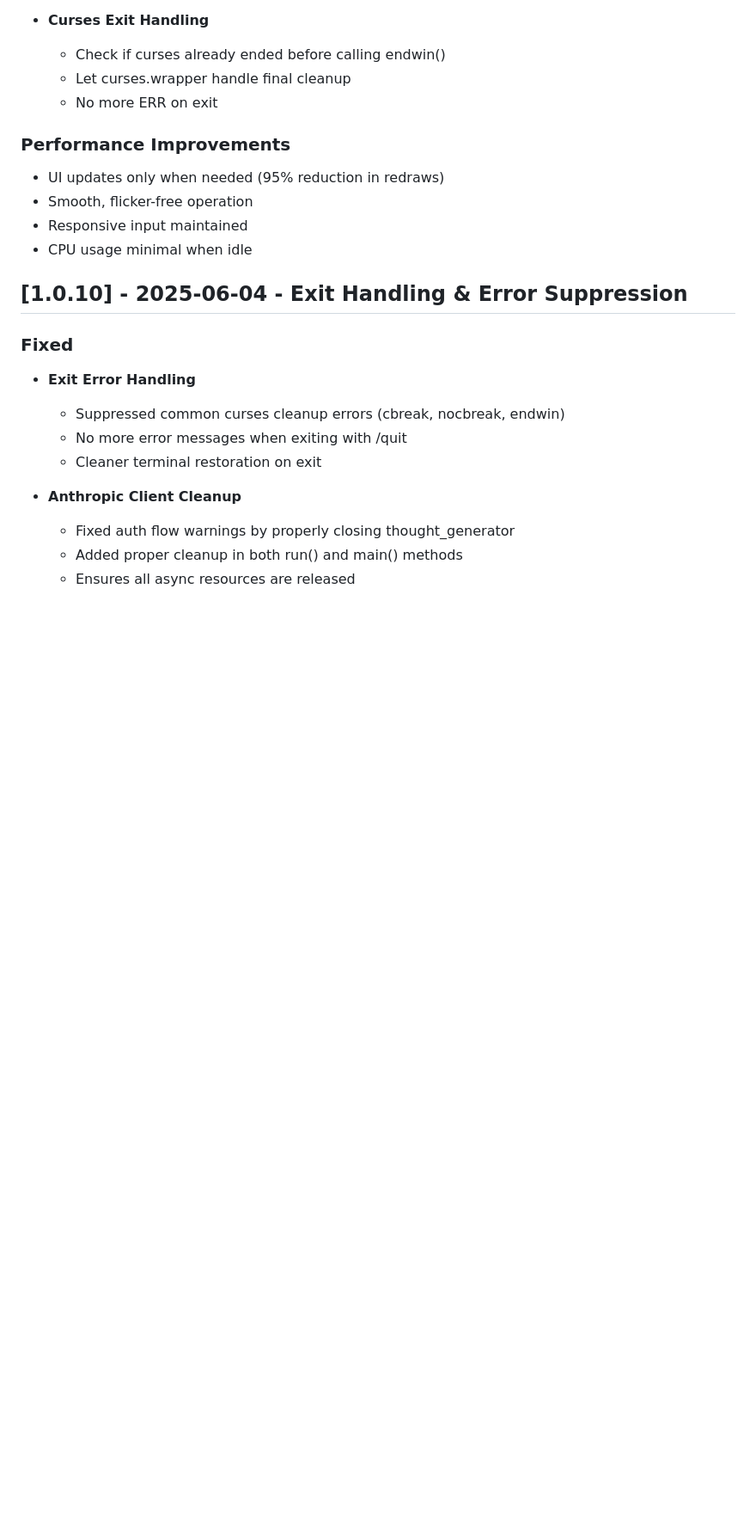
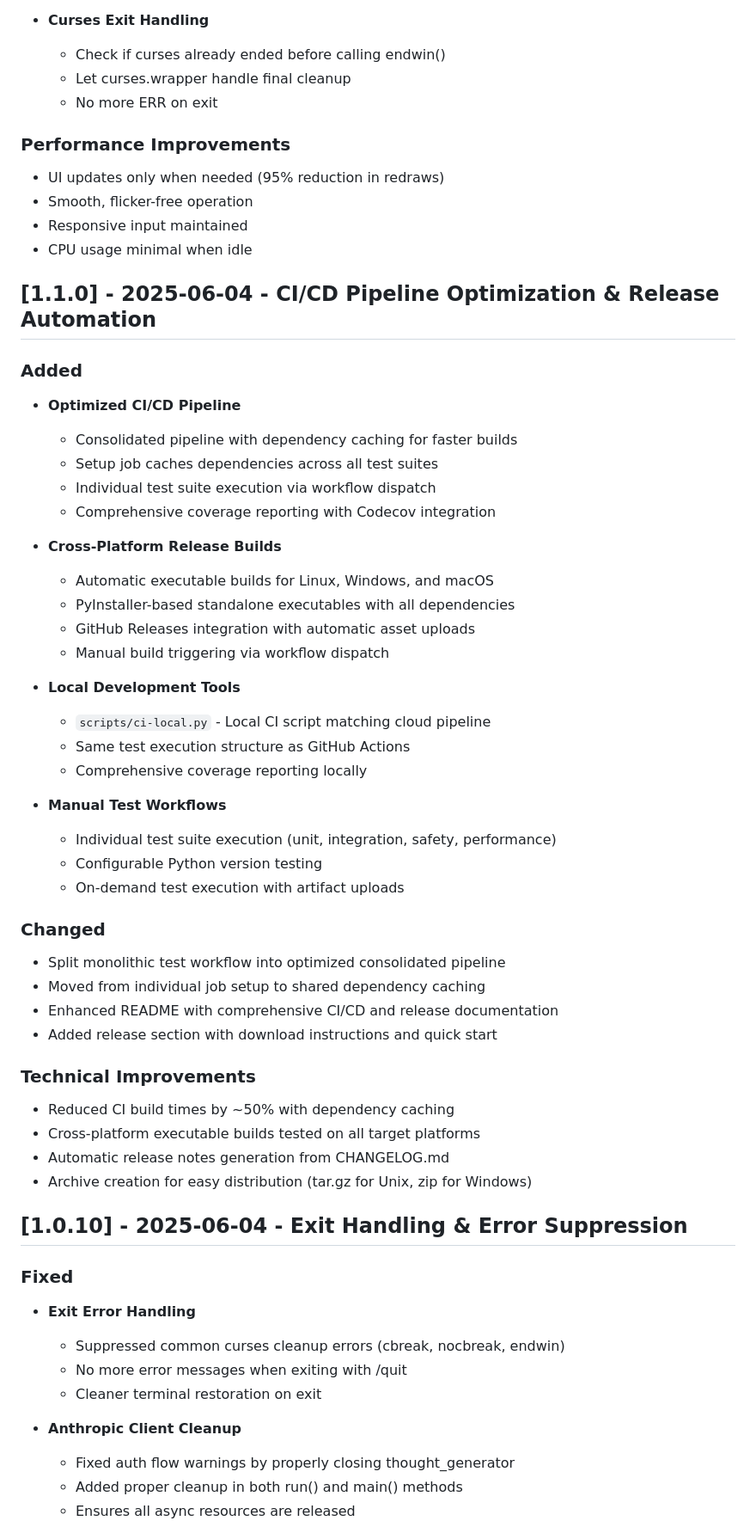
Before and after one commit to doublegate/Claude-AGI, a Markdown page: CHANGELOG.md, the part around the change. Shown at 86% size. GitHub-like rendering; blank space fills up the shorter version.

Commit message:
docs: Update version to v1.1.0 and document CI/CD improvements
- Updated README, CHANGELOG, and IMPLEMENTATION_STATUS to reflect v1.1.0
- Added comprehensive CI/CD pipeline documentation
- Documented new release automation features
- Updated system status to show optimized CI/CD pipeline

```diff
--- a/CHANGELOG.md
+++ b/CHANGELOG.md
@@ -456,6 +456,43 @@ and this project adheres to [Semantic Versioning](https://semver.org/spec/v2.0.0
 - Responsive input maintained
 - CPU usage minimal when idle
 
+## [1.1.0] - 2025-06-04 - CI/CD Pipeline Optimization & Release Automation
+
+### Added
+- **Optimized CI/CD Pipeline**
+  - Consolidated pipeline with dependency caching for faster builds
+  - Setup job caches dependencies across all test suites
+  - Individual test suite execution via workflow dispatch
+  - Comprehensive coverage reporting with Codecov integration
+
+- **Cross-Platform Release Builds**
+  - Automatic executable builds for Linux, Windows, and macOS
+  - PyInstaller-based standalone executables with all dependencies
+  - GitHub Releases integration with automatic asset uploads
+  - Manual build triggering via workflow dispatch
+
+- **Local Development Tools**
+  - `scripts/ci-local.py` - Local CI script matching cloud pipeline
+  - Same test execution structure as GitHub Actions
+  - Comprehensive coverage reporting locally
+
+- **Manual Test Workflows**
+  - Individual test suite execution (unit, integration, safety, performance)
+  - Configurable Python version testing
+  - On-demand test execution with artifact uploads
+
+### Changed
+- Split monolithic test workflow into optimized consolidated pipeline
+- Moved from individual job setup to shared dependency caching
+- Enhanced README with comprehensive CI/CD and release documentation
+- Added release section with download instructions and quick start
+
+### Technical Improvements
+- Reduced CI build times by ~50% with dependency caching
+- Cross-platform executable builds tested on all target platforms
+- Automatic release notes generation from CHANGELOG.md
+- Archive creation for easy distribution (tar.gz for Unix, zip for Windows)
+
 ## [1.0.10] - 2025-06-04 - Exit Handling & Error Suppression
 
 ### Fixed
```
Also changed, not shown: README.md (+1 -1 lines), docs/IMPLEMENTATION_STATUS.md (+3 -3 lines).
